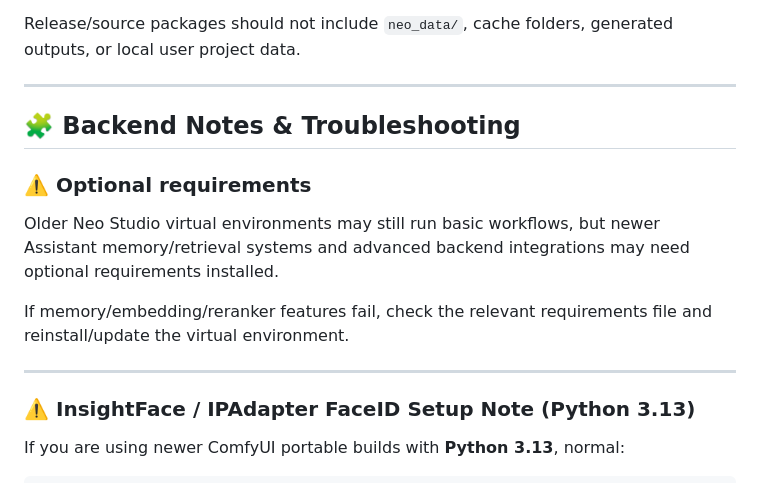
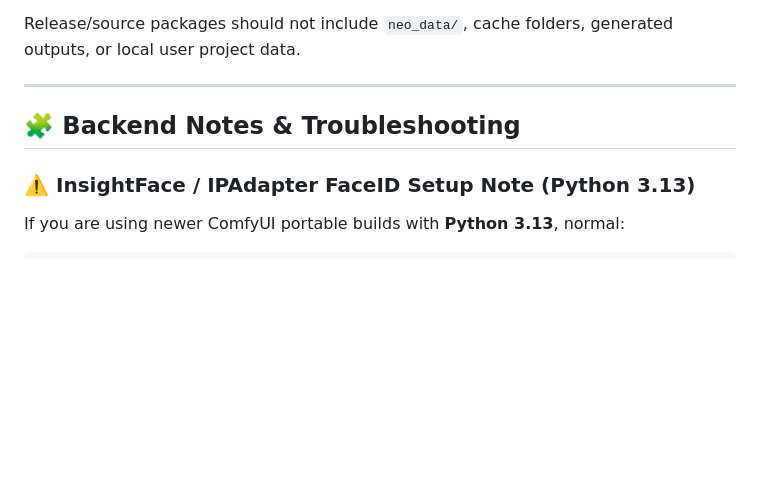
Before and after one commit to MoodPixel/Neo_Studio_V2, a Markdown page: README.md, the part around the change. GitHub-like rendering; blank space fills up the shorter version.

```diff
--- a/README.md
+++ b/README.md
@@ -502,14 +502,6 @@ Release/source packages should not include `neo_data/`, cache folders, generated
 
 ## 🧩 Backend Notes & Troubleshooting
 
-### ⚠️ Optional requirements
-
-Older Neo Studio virtual environments may still run basic workflows, but newer Assistant memory/retrieval systems and advanced backend integrations may need optional requirements installed.
-
-If memory/embedding/reranker features fail, check the relevant requirements file and reinstall/update the virtual environment.
-
----
-
 ### ⚠️ InsightFace / IPAdapter FaceID Setup Note (Python 3.13)
 
 If you are using newer ComfyUI portable builds with **Python 3.13**, normal:
```
